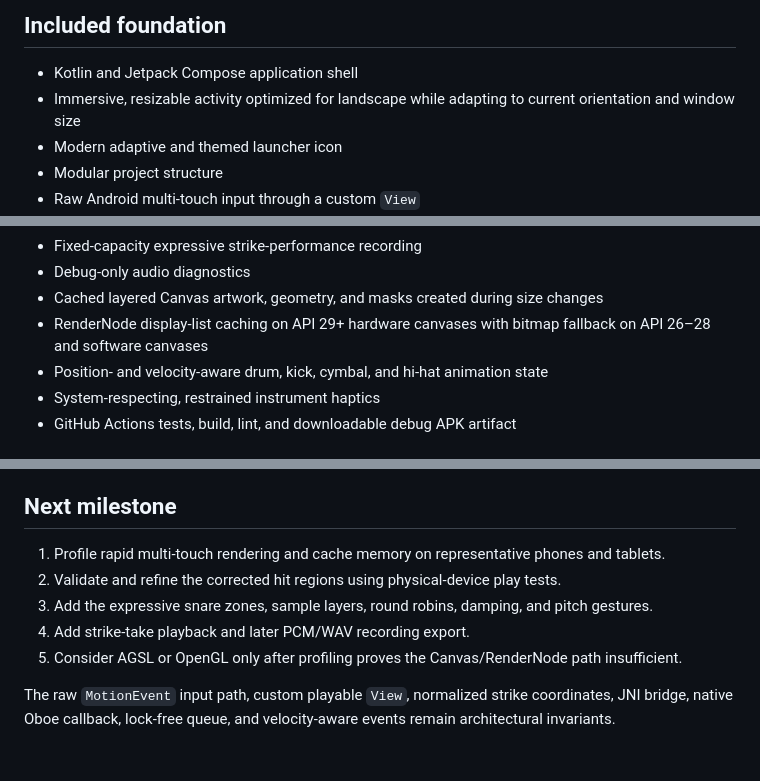
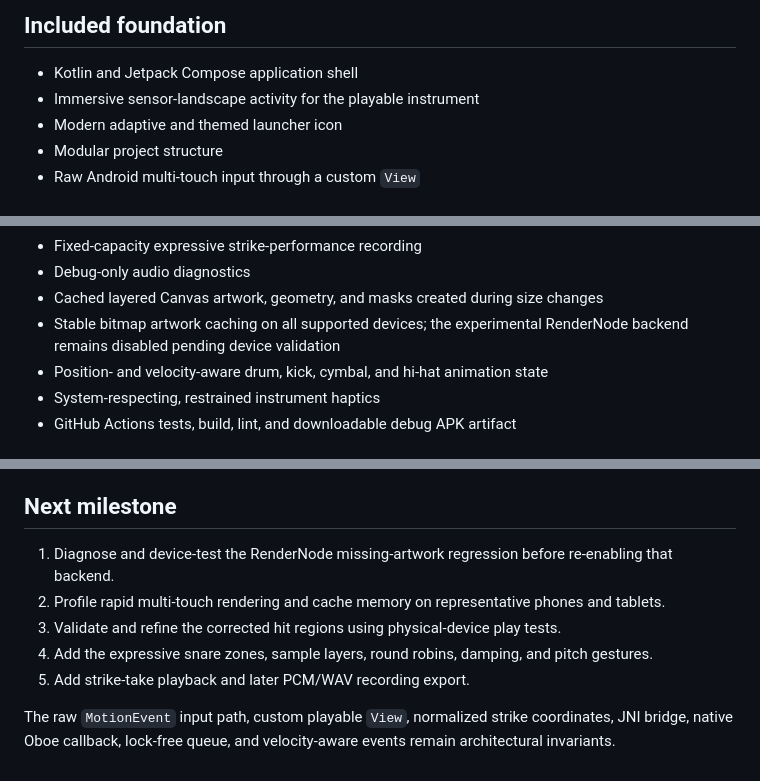
Before and after one commit to MisterBottom-png/testing, a Markdown page: drum-kit-android/README.md, 3 parts joined by grey strips. Drawn GitHub-style.

Commit message:
Document rendering and orientation rollback

```diff
--- a/drum-kit-android/README.md
+++ b/drum-kit-android/README.md
@@ -7,7 +7,7 @@ The source prototype is treated as a layout, instrument-mapping, and interaction
 ## Included foundation
 
 - Kotlin and Jetpack Compose application shell
-- Immersive, resizable activity optimized for landscape while adapting to current orientation and window size
+- Immersive sensor-landscape activity for the playable instrument
 - Modern adaptive and themed launcher icon
 - Modular project structure
 - Raw Android multi-touch input through a custom `View`
@@ -24,7 +24,7 @@ The source prototype is treated as a layout, instrument-mapping, and interaction
 - Fixed-capacity expressive strike-performance recording
 - Debug-only audio diagnostics
 - Cached layered Canvas artwork, geometry, and masks created during size changes
-- RenderNode display-list caching on API 29+ hardware canvases with bitmap fallback on API 26–28 and software canvases
+- Stable bitmap artwork caching on all supported devices; the experimental RenderNode backend remains disabled pending device validation
 - Position- and velocity-aware drum, kick, cymbal, and hi-hat animation state
 - System-respecting, restrained instrument haptics
 - GitHub Actions tests, build, lint, and downloadable debug APK artifact
@@ -71,10 +72,10 @@ The recording control now captures an expressive strike-event take using fixed-c
 
 ## Next milestone
 
-1. Profile rapid multi-touch rendering and cache memory on representative phones and tablets.
-2. Validate and refine the corrected hit regions using physical-device play tests.
-3. Add the expressive snare zones, sample layers, round robins, damping, and pitch gestures.
-4. Add strike-take playback and later PCM/WAV recording export.
-5. Consider AGSL or OpenGL only after profiling proves the Canvas/RenderNode path insufficient.
+1. Diagnose and device-test the RenderNode missing-artwork regression before re-enabling that backend.
+2. Profile rapid multi-touch rendering and cache memory on representative phones and tablets.
+3. Validate and refine the corrected hit regions using physical-device play tests.
+4. Add the expressive snare zones, sample layers, round robins, damping, and pitch gestures.
+5. Add strike-take playback and later PCM/WAV recording export.
 
 The raw `MotionEvent` input path, custom playable `View`, normalized strike coordinates, JNI bridge, native Oboe callback, lock-free queue, and velocity-aware events remain architectural invariants.
```
Also changed, not shown: other parts of drum-kit-android/README.md (+2 -1 lines).
